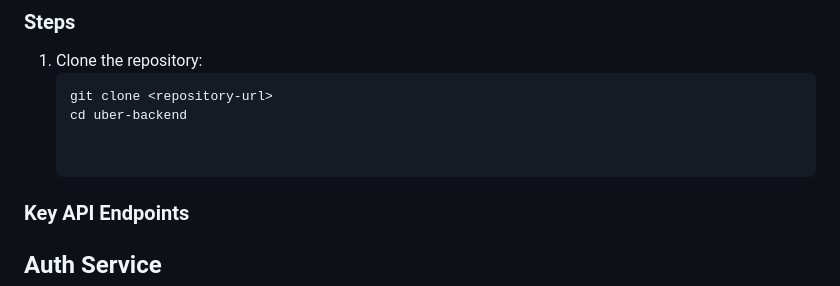
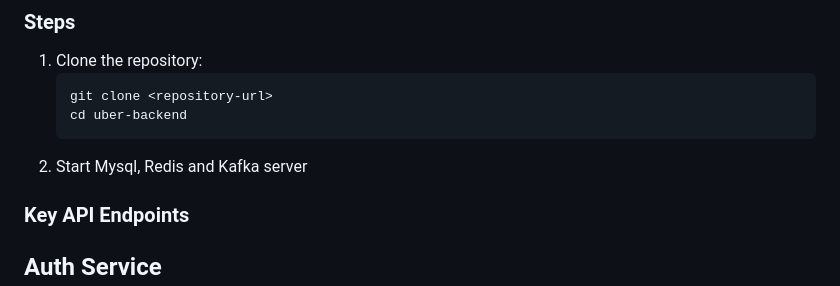
Before and after one commit to Nexuscrafter/Uber-Backend, a Markdown page: README.md, the part around the change. Drawn GitHub-style.

````diff
--- a/README.md
+++ b/README.md
@@ -103,7 +103,7 @@ This project is a backend system for an Uber-like ride-hailing application built
    ```bash
    git clone <repository-url>
    cd uber-backend
-
+2. Start Mysql, Redis and Kafka server
 
 ### **Key API Endpoints**
 ## Auth Service
````
